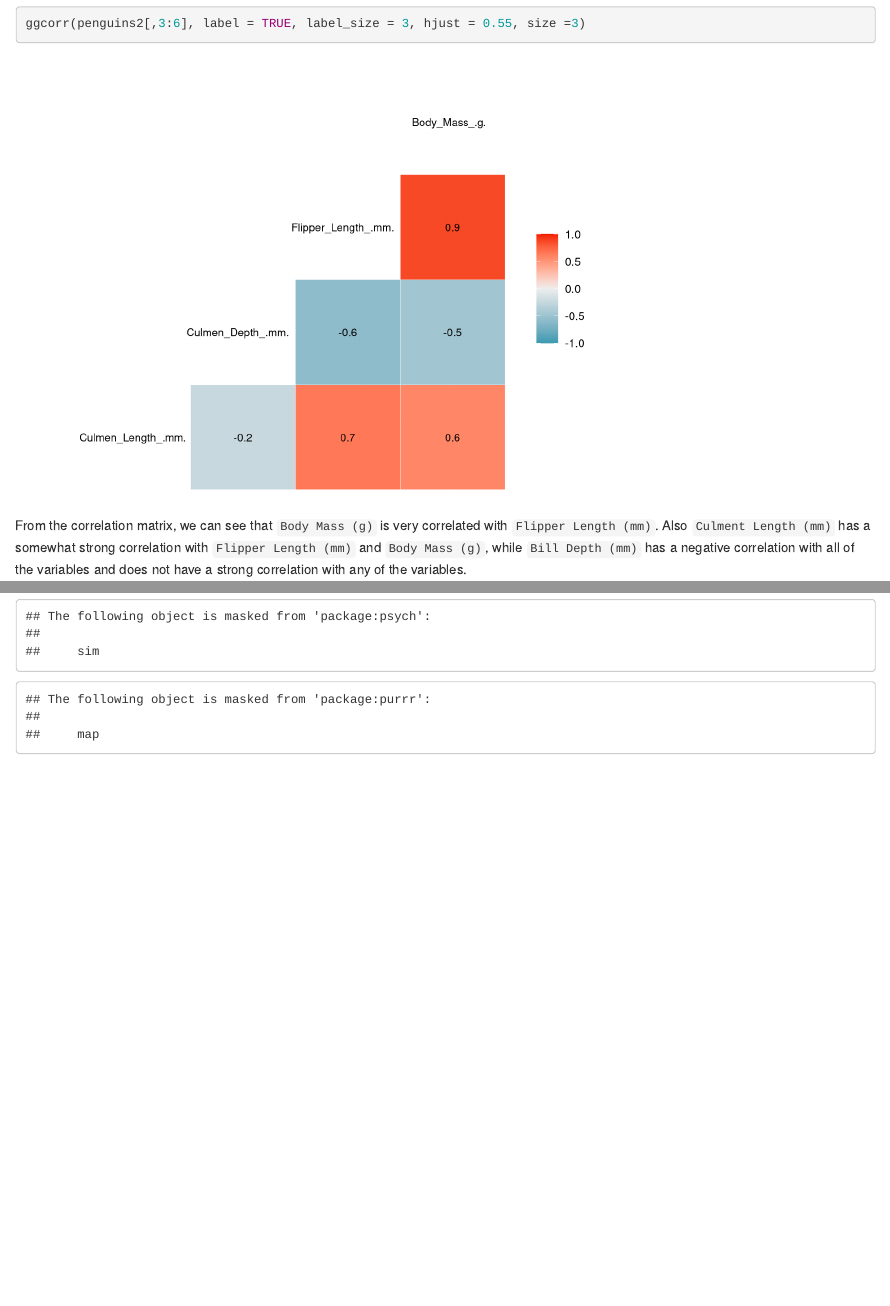
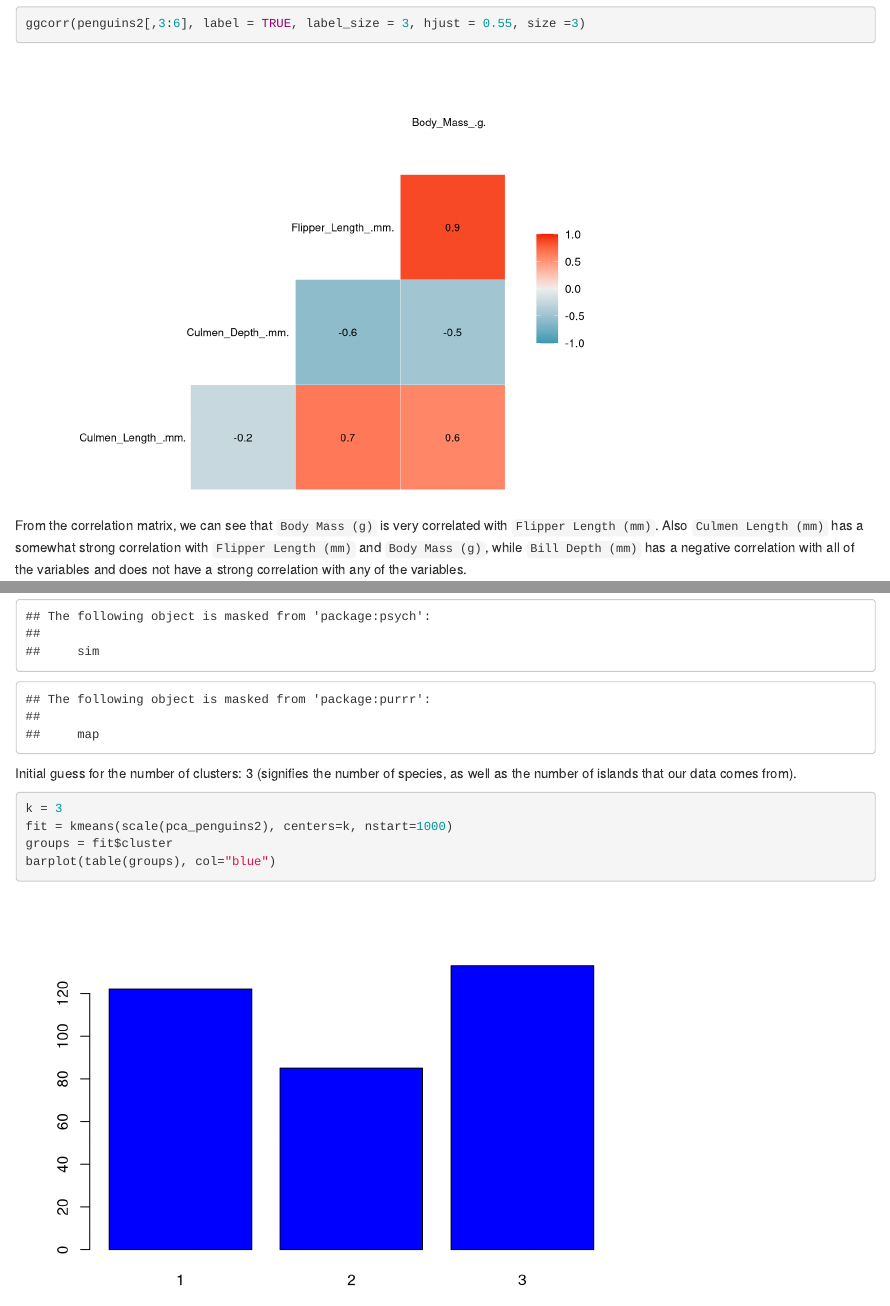
Before and after one commit to mattquintiere/STALearningHW-1, an R Markdown document (Homework.Rmd): the page in a window 1100 px wide, from 3800 px down, and a second part further down, joined at a grey line. Rendered offline with R 4.5, knitr and Pandoc, with nearby package versions; both versions are drawn in the output format of the newer one; code that draws random numbers runs with fixed seeds of ours; some code elsewhere in the file could not run offline.

Commit message:
added HTML & began clustering

````diff
--- a/Homework.Rmd
+++ b/Homework.Rmd
@@ -2,7 +2,9 @@
 title: 'Homework #1'
 author: "Matt Quintiere and Rohit Gunda"
 date: "2023-10-16"
-output: pdf_document
+output:
+  html_document:
+    df_print: paged
 ---
 
 ### Setup
@@ -127,7 +129,7 @@ Let's visualize how correlated these variables are by doing bivariate analysis:
 ggcorr(penguins2[,3:6], label = TRUE, label_size = 3, hjust = 0.55, size =3)
 ```
 
-From the correlation matrix, we can see that `Body Mass (g)` is very correlated with `Flipper Length (mm)`. Also `Culment Length (mm)` has a somewhat strong correlation with `Flipper Length (mm)` and `Body Mass (g)`, while `Bill Depth (mm)` has a negative correlation with all of the variables and does not have a strong correlation with any of the variables.
+From the correlation matrix, we can see that `Body Mass (g)` is very correlated with `Flipper Length (mm)`. Also `Culmen Length (mm)` has a somewhat strong correlation with `Flipper Length (mm)` and `Body Mass (g)`, while `Bill Depth (mm)` has a negative correlation with all of the variables and does not have a strong correlation with any of the variables.
 
 ```{r}
 summary(pca)
@@ -244,3 +253,12 @@ library(factoextra)
 library(cluster)
 library(mclust)
 ```
+
+Initial guess for the number of clusters: 3 (signifies the number of species, as well as the number of islands that our data comes from).
+
+```{r guess-clusters}
+k = 3
+fit = kmeans(scale(pca_penguins2), centers=k, nstart=1000)
+groups = fit$cluster
+barplot(table(groups), col="blue")
+```
````
Also changed, not shown: Homework.html (added), Homework.Rmd (7 more changed lines).
